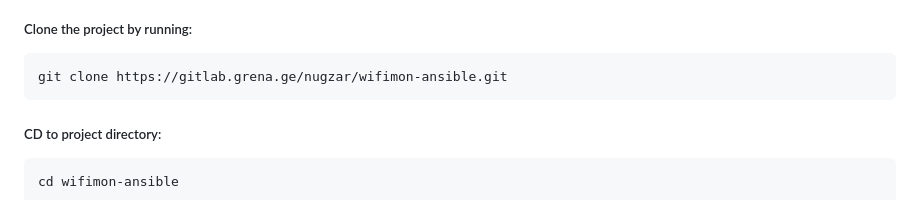
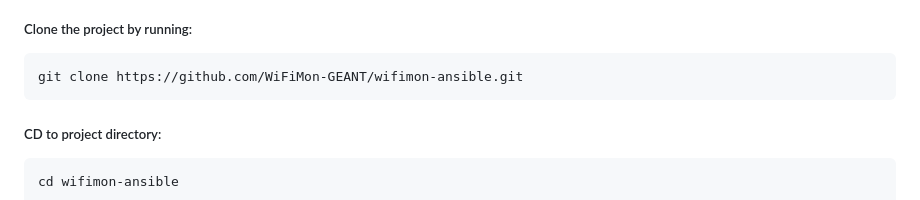
Before and after one commit to WiFiMon-GEANT/wifimon-ansible, a Markdown page: README.md, the part around the change. Rendered like a GitHub page.

Commit message:
Corrected git URL

```diff
--- a/README.md
+++ b/README.md
@@ -22,7 +22,7 @@ NOTE: This repository has been developed by GRENA engineers for the WiFiMon team
 
 ##### Clone the project by running:
 
-	git clone https://gitlab.grena.ge/nugzar/wifimon-ansible.git
+	git clone https://github.com/WiFiMon-GEANT/wifimon-ansible.git
 
 ##### CD to project directory:
 
```
